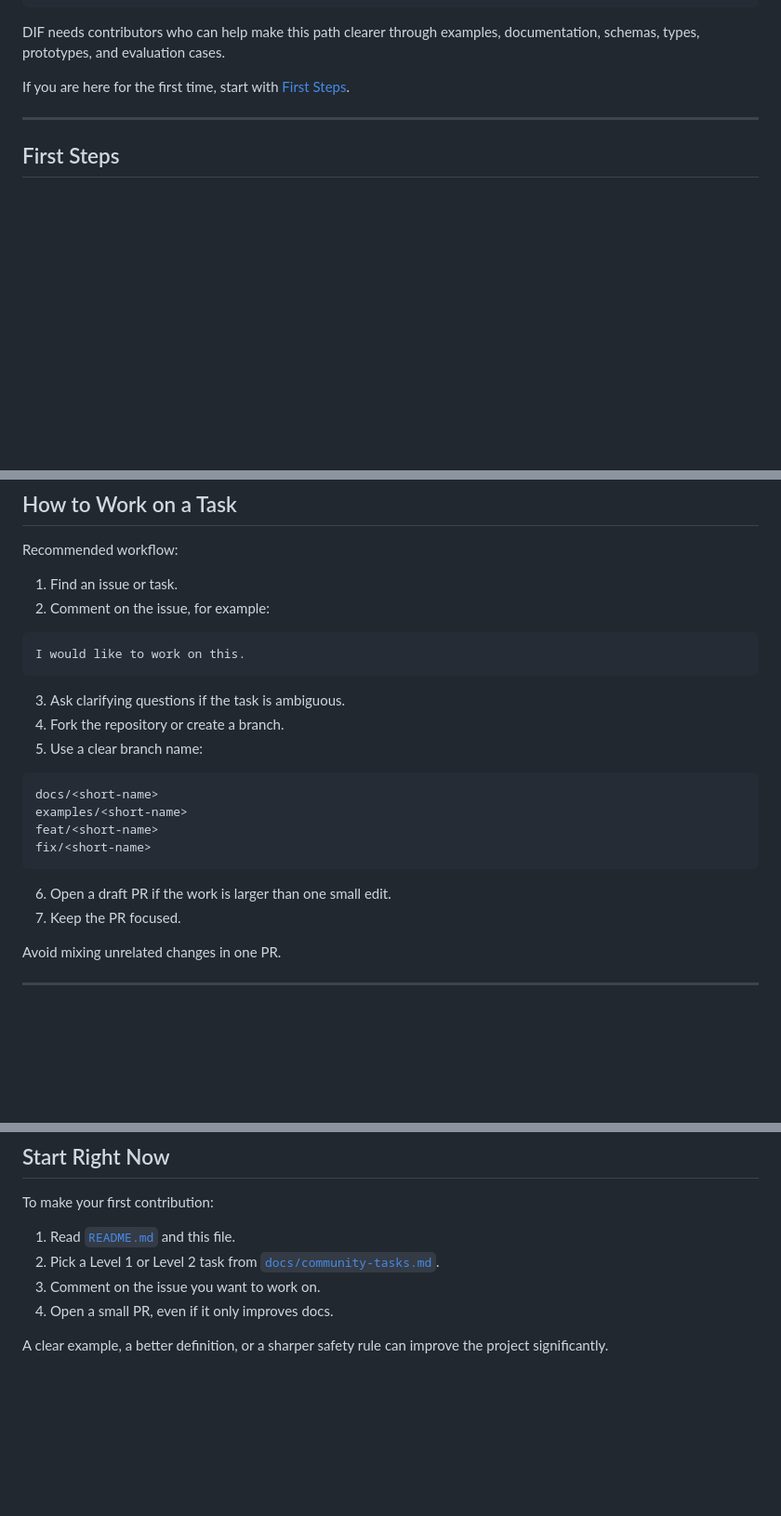
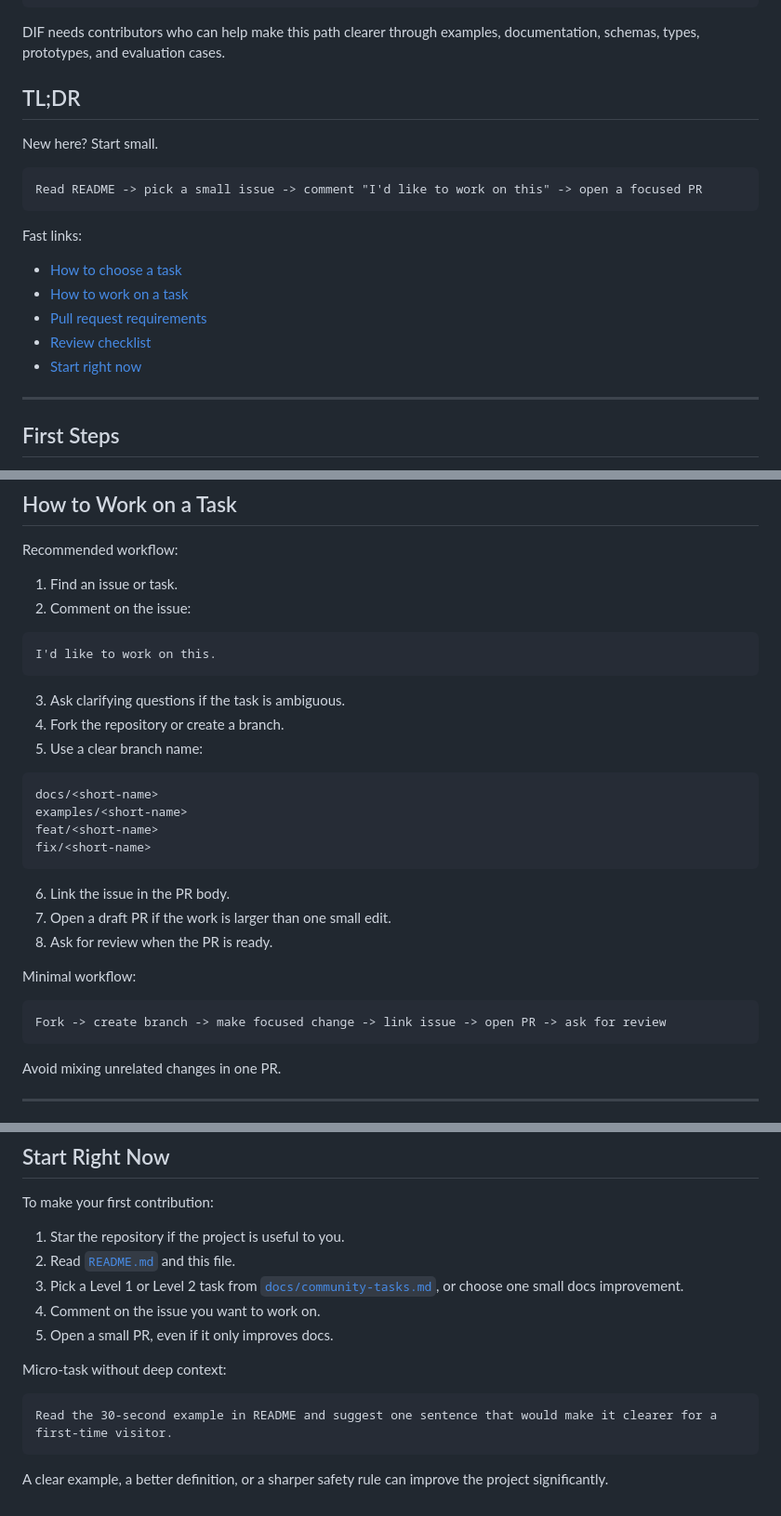
Before and after one commit to safal207/DIF, a Markdown page: CONTRIBUTING.md, 3 parts joined by grey strips. Shown at 93% size. Rendered like a GitHub page; blank space fills up the shorter version.

````diff
--- a/CONTRIBUTING.md
+++ b/CONTRIBUTING.md
@@ -12,7 +12,21 @@ raw signal -> meaning hypotheses -> human correction -> confirmed intent -> acti
 
 DIF needs contributors who can help make this path clearer through examples, documentation, schemas, types, prototypes, and evaluation cases.
 
-If you are here for the first time, start with [First Steps](#first-steps).
+## TL;DR
+
+New here? Start small.
+
+```text
+Read README -> pick a small issue -> comment "I'd like to work on this" -> open a focused PR
+```
+
+Fast links:
+
+- [How to choose a task](#how-to-choose-a-task)
+- [How to work on a task](#how-to-work-on-a-task)
+- [Pull request requirements](#pull-request-requirements)
+- [Review checklist](#review-checklist)
+- [Start right now](#start-right-now)
 
 ---
 
@@ -209,10 +255,10 @@ Recommended first contributions:
 Recommended workflow:
 
 1. Find an issue or task.
-2. Comment on the issue, for example:
+2. Comment on the issue:
 
 ```text
-I would like to work on this.
+I'd like to work on this.
 ```
 
 3. Ask clarifying questions if the task is ambiguous.
@@ -226,8 +272,15 @@ feat/<short-name>
 fix/<short-name>
 ```
 
-6. Open a draft PR if the work is larger than one small edit.
-7. Keep the PR focused.
+6. Link the issue in the PR body.
+7. Open a draft PR if the work is larger than one small edit.
+8. Ask for review when the PR is ready.
+
+Minimal workflow:
+
+```text
+Fork -> create branch -> make focused change -> link issue -> open PR -> ask for review
+```
 
 Avoid mixing unrelated changes in one PR.
 
@@ -353,9 +451,16 @@ Before opening a PR, check:
 
 To make your first contribution:
 
-1. Read [`README.md`](README.md) and this file.
-2. Pick a Level 1 or Level 2 task from [`docs/community-tasks.md`](docs/community-tasks.md).
-3. Comment on the issue you want to work on.
-4. Open a small PR, even if it only improves docs.
+1. Star the repository if the project is useful to you.
+2. Read [`README.md`](README.md) and this file.
+3. Pick a Level 1 or Level 2 task from [`docs/community-tasks.md`](docs/community-tasks.md), or choose one small docs improvement.
+4. Comment on the issue you want to work on.
+5. Open a small PR, even if it only improves docs.
+
+Micro-task without deep context:
+
+```text
+Read the 30-second example in README and suggest one sentence that would make it clearer for a first-time visitor.
+```
 
 A clear example, a better definition, or a sharper safety rule can improve the project significantly.
````
Also changed, not shown: other parts of CONTRIBUTING.md (+91 -14 lines).
